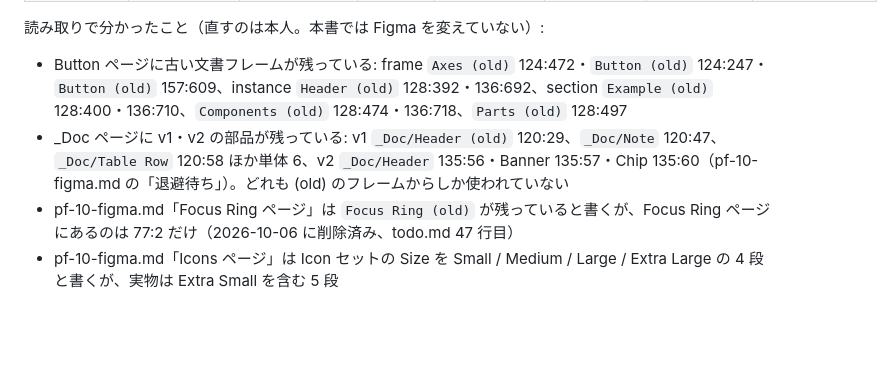
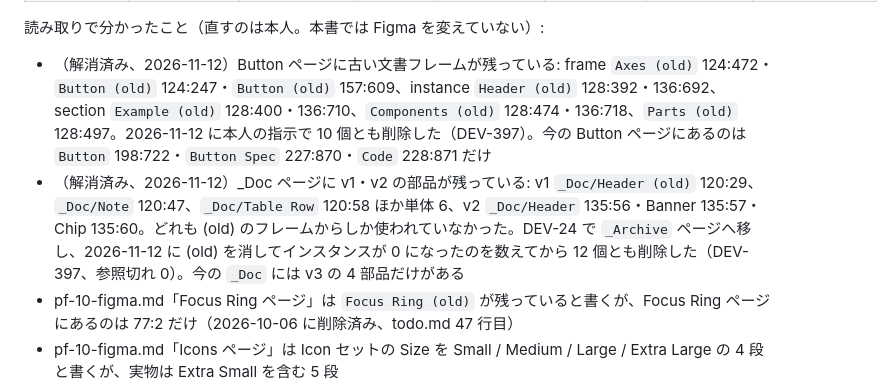
Before and after one commit to kouichiishikawa/aristocraft-design-system, a Markdown page: docs/components/README.md, the part around the change. GitHub-like rendering; blank space fills up the shorter version.

```diff
--- a/docs/components/README.md
+++ b/docs/components/README.md
@@ -139,8 +139,8 @@
 
 読み取りで分かったこと（直すのは本人。本書では Figma を変えていない）:
 
-- Button ページに古い文書フレームが残っている: frame `Axes (old)` 124:472・`Button (old)` 124:247・`Button (old)` 157:609、instance `Header (old)` 128:392・136:692、section `Example (old)` 128:400・136:710、`Components (old)` 128:474・136:718、`Parts (old)` 128:497
-- _Doc ページに v1・v2 の部品が残っている: v1 `_Doc/Header (old)` 120:29、`_Doc/Note` 120:47、`_Doc/Table Row` 120:58 ほか単体 6、v2 `_Doc/Header` 135:56・Banner 135:57・Chip 135:60（pf-10-figma.md の「退避待ち」）。どれも (old) のフレームからしか使われていない
+- （解消済み、2026-11-12）Button ページに古い文書フレームが残っている: frame `Axes (old)` 124:472・`Button (old)` 124:247・`Button (old)` 157:609、instance `Header (old)` 128:392・136:692、section `Example (old)` 128:400・136:710、`Components (old)` 128:474・136:718、`Parts (old)` 128:497。2026-11-12 に本人の指示で 10 個とも削除した（DEV-397）。今の Button ページにあるのは `Button` 198:722・`Button Spec` 227:870・`Code` 228:871 だけ
+- （解消済み、2026-11-12）_Doc ページに v1・v2 の部品が残っている: v1 `_Doc/Header (old)` 120:29、`_Doc/Note` 120:47、`_Doc/Table Row` 120:58 ほか単体 6、v2 `_Doc/Header` 135:56・Banner 135:57・Chip 135:60。どれも (old) のフレームからしか使われていなかった。DEV-24 で `_Archive` ページへ移し、2026-11-12 に (old) を消してインスタンスが 0 になったのを数えてから 12 個とも削除した（DEV-397、参照切れ 0）。今の `_Doc` には v3 の 4 部品だけがある
 - pf-10-figma.md「Focus Ring ページ」は `Focus Ring (old)` が残っていると書くが、Focus Ring ページにあるのは 77:2 だけ（2026-10-06 に削除済み、todo.md 47 行目）
 - pf-10-figma.md「Icons ページ」は Icon セットの Size を Small / Medium / Large / Extra Large の 4 段と書くが、実物は Extra Small を含む 5 段
 - Cover / Getting Started / Typography / Spacing & Layout / Elevation の 5 ページは空。Palette（61:2）は部品を持たない
```
Also changed, not shown: docs/icons.md (+1 -1 lines), docs/pf-10-figma.md (+5 -3 lines).
